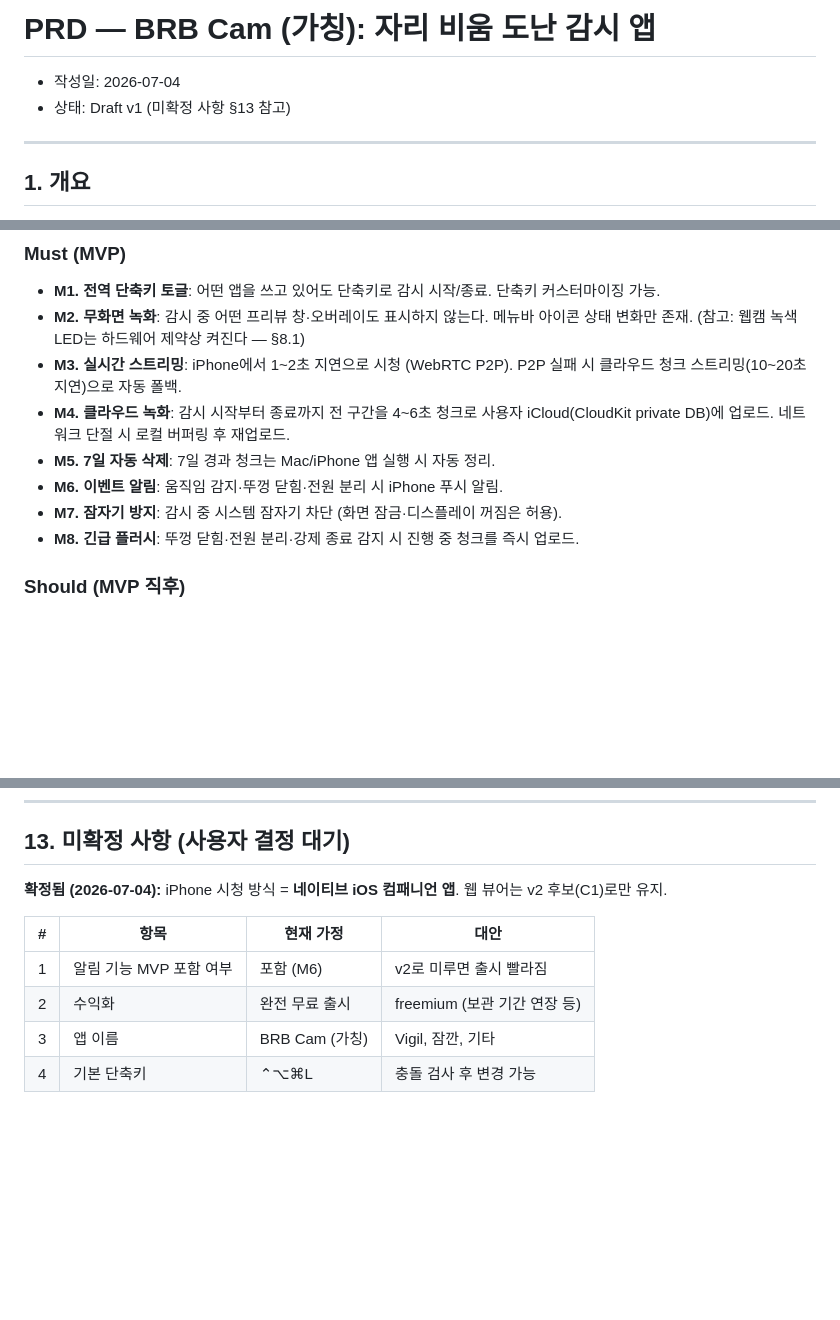
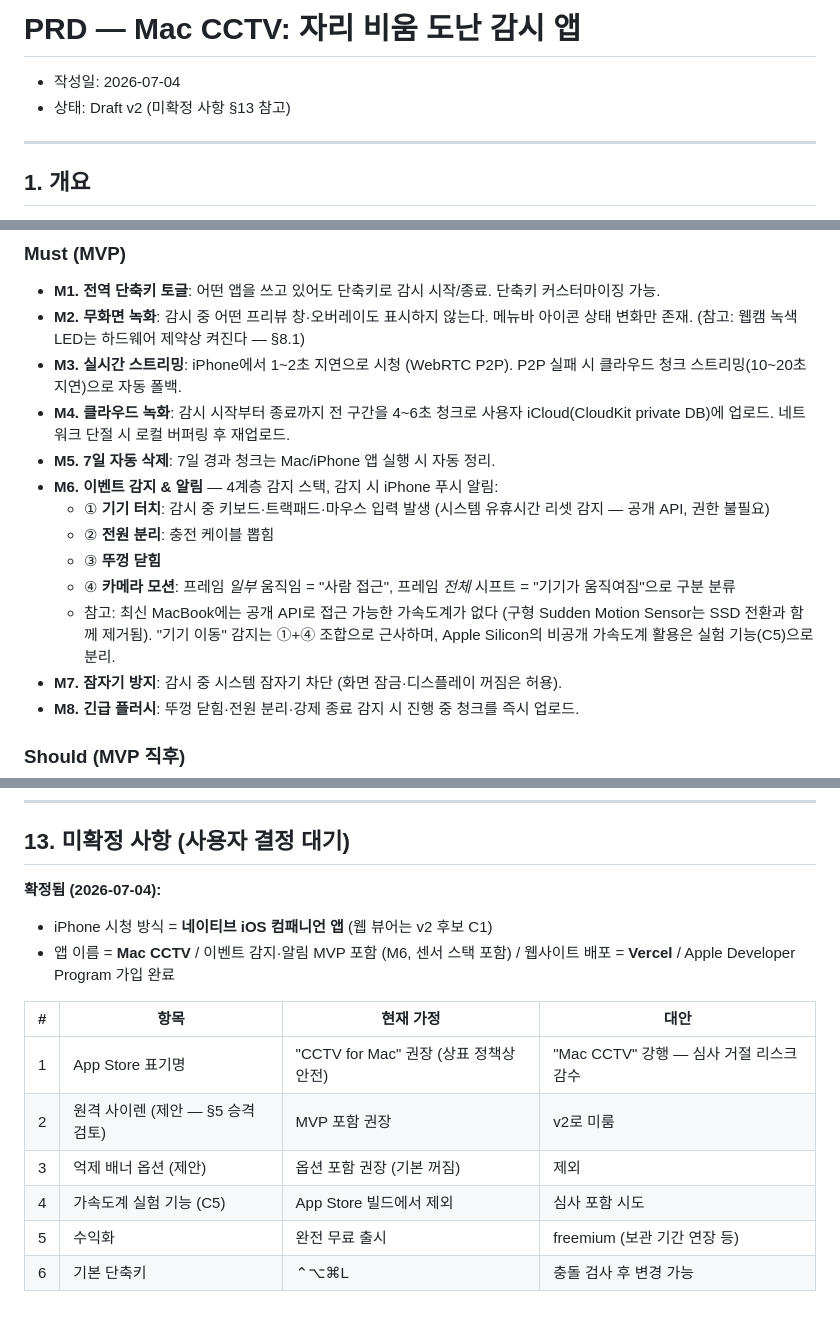
Before and after one commit to 0mininseoul/mac-cctv, a Markdown page: docs/PRD.md, 3 parts joined by grey strips. Rendered like a GitHub page; blank space fills up the shorter version.

Commit message:
docs: PRD v2 — 이름 Mac CCTV 확정, 4계층 센서 감지 스택, Vercel 배포
Co-Authored-By: Claude Fable 5 <noreply@anthropic.com>

```diff
--- a/docs/PRD.md
+++ b/docs/PRD.md
@@ -1,7 +1,7 @@
-# PRD — BRB Cam (가칭): 자리 비움 도난 감시 앱
+# PRD — Mac CCTV: 자리 비움 도난 감시 앱
 
 - 작성일: 2026-07-04
-- 상태: Draft v1 (미확정 사항 §13 참고)
+- 상태: Draft v2 (미확정 사항 §13 참고)
 
 ---
 
@@ -76,7 +76,12 @@
 - **M3. 실시간 스트리밍**: iPhone에서 1~2초 지연으로 시청 (WebRTC P2P). P2P 실패 시 클라우드 청크 스트리밍(10~20초 지연)으로 자동 폴백.
 - **M4. 클라우드 녹화**: 감시 시작부터 종료까지 전 구간을 4~6초 청크로 사용자 iCloud(CloudKit private DB)에 업로드. 네트워크 단절 시 로컬 버퍼링 후 재업로드.
 - **M5. 7일 자동 삭제**: 7일 경과 청크는 Mac/iPhone 앱 실행 시 자동 정리.
-- **M6. 이벤트 알림**: 움직임 감지·뚜껑 닫힘·전원 분리 시 iPhone 푸시 알림.
+- **M6. 이벤트 감지 & 알림** — 4계층 감지 스택, 감지 시 iPhone 푸시 알림:
+  - ① **기기 터치**: 감시 중 키보드·트랙패드·마우스 입력 발생 (시스템 유휴시간 리셋 감지 — 공개 API, 권한 불필요)
+  - ② **전원 분리**: 충전 케이블 뽑힘
+  - ③ **뚜껑 닫힘**
+  - ④ **카메라 모션**: 프레임 *일부* 움직임 = "사람 접근", 프레임 *전체* 시프트 = "기기가 움직여짐"으로 구분 분류
+  - 참고: 최신 MacBook에는 공개 API로 접근 가능한 가속도계가 없다 (구형 Sudden Motion Sensor는 SSD 전환과 함께 제거됨). "기기 이동" 감지는 ①+④ 조합으로 근사하며, Apple Silicon의 비공개 가속도계 활용은 실험 기능(C5)으로 분리.
 - **M7. 잠자기 방지**: 감시 중 시스템 잠자기 차단 (화면 잠금·디스플레이 꺼짐은 허용).
 - **M8. 긴급 플러시**: 뚜껑 닫힘·전원 분리·강제 종료 감지 시 진행 중 청크를 즉시 업로드.
 
@@ -216,11 +223,15 @@
 
 ## 13. 미확정 사항 (사용자 결정 대기)
 
-**확정됨 (2026-07-04):** iPhone 시청 방식 = **네이티브 iOS 컴패니언 앱**. 웹 뷰어는 v2 후보(C1)로만 유지.
+**확정됨 (2026-07-04):**
+- iPhone 시청 방식 = **네이티브 iOS 컴패니언 앱** (웹 뷰어는 v2 후보 C1)
+- 앱 이름 = **Mac CCTV** / 이벤트 감지·알림 MVP 포함 (M6, 센서 스택 포함) / 웹사이트 배포 = **Vercel** / Apple Developer Program 가입 완료
 
 | # | 항목 | 현재 가정 | 대안 |
 |---|---|---|---|
-| 1 | 알림 기능 MVP 포함 여부 | 포함 (M6) | v2로 미루면 출시 빨라짐 |
-| 2 | 수익화 | 완전 무료 출시 | freemium (보관 기간 연장 등) |
-| 3 | 앱 이름 | BRB Cam (가칭) | Vigil, 잠깐, 기타 |
-| 4 | 기본 단축키 | ⌃⌥⌘L | 충돌 검사 후 변경 가능 |
+| 1 | App Store 표기명 | "CCTV for Mac" 권장 (상표 정책상 안전) | "Mac CCTV" 강행 — 심사 거절 리스크 감수 |
+| 2 | 원격 사이렌 (제안 — §5 승격 검토) | MVP 포함 권장 | v2로 미룸 |
+| 3 | 억제 배너 옵션 (제안) | 옵션 포함 권장 (기본 꺼짐) | 제외 |
+| 4 | 가속도계 실험 기능 (C5) | App Store 빌드에서 제외 | 심사 포함 시도 |
+| 5 | 수익화 | 완전 무료 출시 | freemium (보관 기간 연장 등) |
+| 6 | 기본 단축키 | ⌃⌥⌘L | 충돌 검사 후 변경 가능 |
```
Also changed, not shown: other parts of docs/PRD.md (+6 -4 lines).
